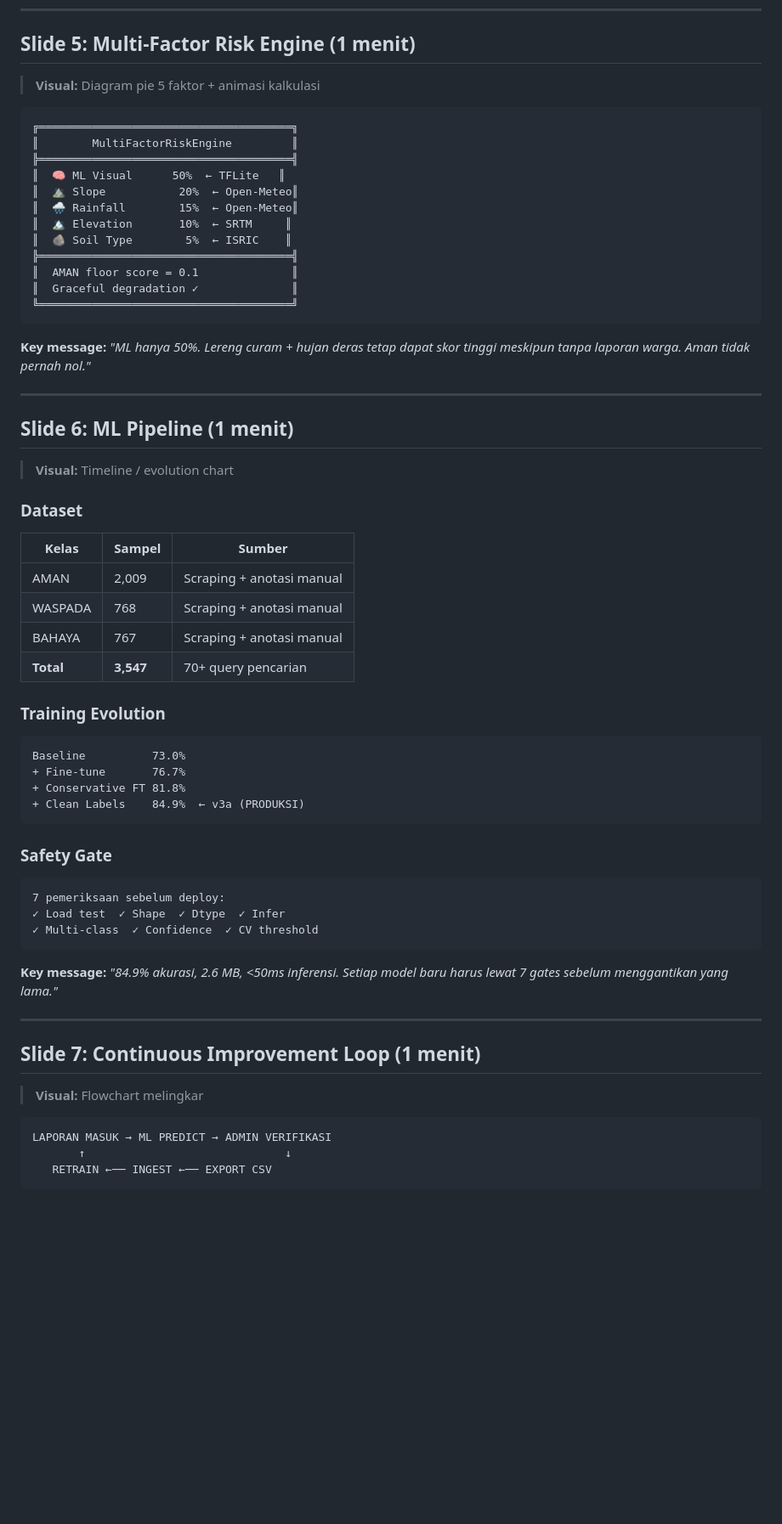
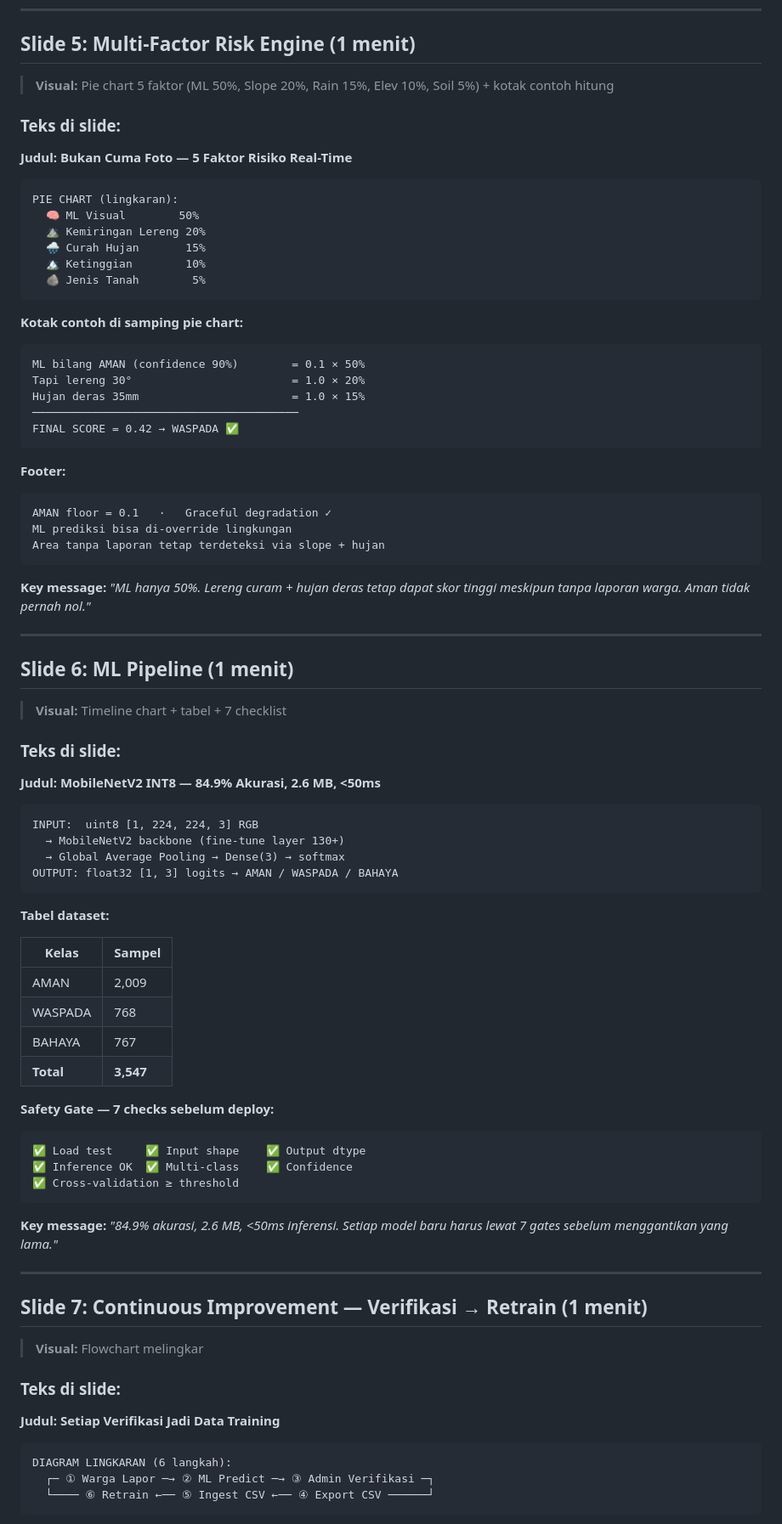
Before and after one commit to jaweed3/retakId, a Markdown page: docs/pitch_outline.md, the part around one of its changes. Shown at 85% size. Drawn GitHub-style; blank space fills up the shorter version.

Commit message:
docs: add slide text content for slides 5-8 (ML slides)

````diff
--- a/docs/pitch_outline.md
+++ b/docs/pitch_outline.md
@@ -83,21 +83,36 @@ Staf BPBD buka dashboard → klik laporan BAHAYA
 
 ## Slide 5: Multi-Factor Risk Engine (1 menit)
 
-> **Visual:** Diagram pie 5 faktor + animasi kalkulasi
+> **Visual:** Pie chart 5 faktor (ML 50%, Slope 20%, Rain 15%, Elev 10%, Soil 5%) + kotak contoh hitung
+
+### Teks di slide:
+
+**Judul: Bukan Cuma Foto — 5 Faktor Risiko Real-Time**
 
 ```
-╔══════════════════════════════════════╗
-║        MultiFactorRiskEngine         ║
-╠══════════════════════════════════════╣
-║  🧠 ML Visual      50%  ← TFLite   ║
-║  ⛰️ Slope           20%  ← Open-Meteo║
-║  🌧️ Rainfall        15%  ← Open-Meteo║
-║  🏔️ Elevation       10%  ← SRTM     ║
-║  🪨 Soil Type        5%  ← ISRIC    ║
-╠══════════════════════════════════════╣
-║  AMAN floor score = 0.1              ║
-║  Graceful degradation ✓              ║
-╚══════════════════════════════════════╝
+PIE CHART (lingkaran):
+  🧠 ML Visual        50%
+  ⛰️ Kemiringan Lereng 20%
+  🌧️ Curah Hujan       15%
+  🏔️ Ketinggian        10%
+  🪨 Jenis Tanah        5%
+```
+
+**Kotak contoh di samping pie chart:**
+
+```
+ML bilang AMAN (confidence 90%)        = 0.1 × 50%
+Tapi lereng 30°                        = 1.0 × 20%
+Hujan deras 35mm                       = 1.0 × 15%
+────────────────────────────────────────
+FINAL SCORE = 0.42 → WASPADA ✅
+```
+
+**Footer:**
+```
+AMAN floor = 0.1   ·   Graceful degradation ✓
+ML prediksi bisa di-override lingkungan
+Area tanpa laporan tetap terdeteksi via slope + hujan
 ```
 
 **Key message:** *"ML hanya 50%. Lereng curam + hujan deras tetap dapat skor tinggi meskipun tanpa laporan warga. Aman tidak pernah nol."*
@@ -106,42 +121,51 @@ Staf BPBD buka dashboard → klik laporan BAHAYA
 
 ## Slide 6: ML Pipeline (1 menit)
 
-> **Visual:** Timeline / evolution chart
+> **Visual:** Timeline chart + tabel + 7 checklist
 
-### Dataset
-| Kelas | Sampel | Sumber |
-|-------|--------|--------|
-| AMAN | 2,009 | Scraping + anotasi manual |
-| WASPADA | 768 | Scraping + anotasi manual |
-| BAHAYA | 767 | Scraping + anotasi manual |
-| **Total** | **3,547** | 70+ query pencarian |
+### Teks di slide:
 
-### Training Evolution
+**Judul: MobileNetV2 INT8 — 84.9% Akurasi, 2.6 MB, <50ms**
+
 ```
-Baseline          73.0%
-+ Fine-tune       76.7%
-+ Conservative FT 81.8%
-+ Clean Labels    84.9%  ← v3a (PRODUKSI)
+INPUT:  uint8 [1, 224, 224, 3] RGB
+  → MobileNetV2 backbone (fine-tune layer 130+)
+  → Global Average Pooling → Dense(3) → softmax
+OUTPUT: float32 [1, 3] logits → AMAN / WASPADA / BAHAYA
 ```
 
-### Safety Gate
+**Tabel dataset:**
+
+| Kelas | Sampel |
+|-------|--------|
+| AMAN | 2,009 |
+| WASPADA | 768 |
+| BAHAYA | 767 |
+| **Total** | **3,547** |
+
+**Safety Gate — 7 checks sebelum deploy:**
+
 ```
-7 pemeriksaan sebelum deploy:
-✓ Load test  ✓ Shape  ✓ Dtype  ✓ Infer
-✓ Multi-class  ✓ Confidence  ✓ CV threshold
+✅ Load test     ✅ Input shape    ✅ Output dtype
+✅ Inference OK  ✅ Multi-class    ✅ Confidence
+✅ Cross-validation ≥ threshold
 ```
 
 **Key message:** *"84.9% akurasi, 2.6 MB, <50ms inferensi. Setiap model baru harus lewat 7 gates sebelum menggantikan yang lama."*
 
 ---
 
-## Slide 7: Continuous Improvement Loop (1 menit)
+## Slide 7: Continuous Improvement — Verifikasi → Retrain (1 menit)
 
 > **Visual:** Flowchart melingkar
 
+### Teks di slide:
+
+**Judul: Setiap Verifikasi Jadi Data Training**
+
 ```
-LAPORAN MASUK → ML PREDICT → ADMIN VERIFIKASI
-       ↑                              ↓
-   RETRAIN ←── INGEST ←── EXPORT CSV
+DIAGRAM LINGKARAN (6 langkah):
+  ┌─ ① Warga Lapor ─→ ② ML Predict ─→ ③ Admin Verifikasi ─┐
+  └──── ⑥ Retrain ←── ⑤ Ingest CSV ←── ④ Export CSV ──────┘
 ```
 
````
Also changed, not shown: other parts of docs/pitch_outline.md (+44 -16 lines).
